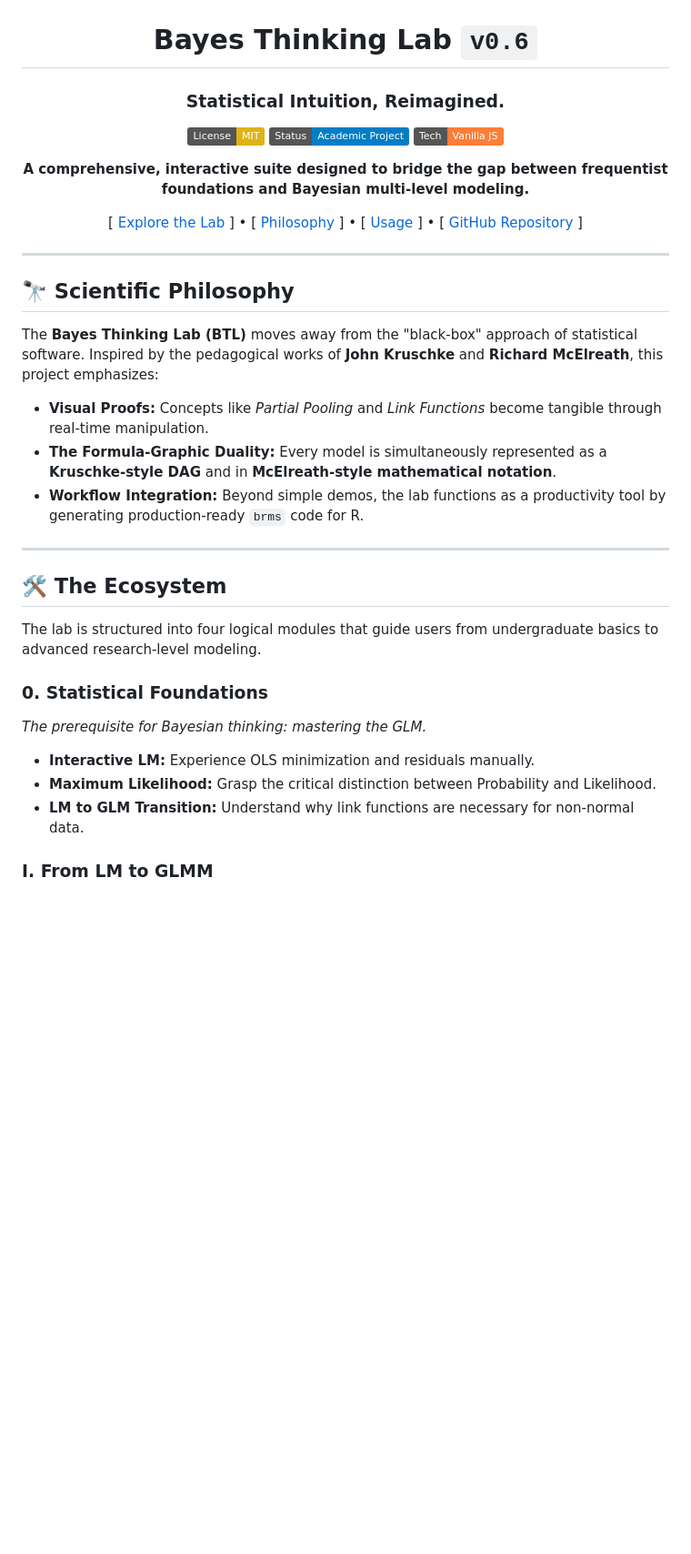
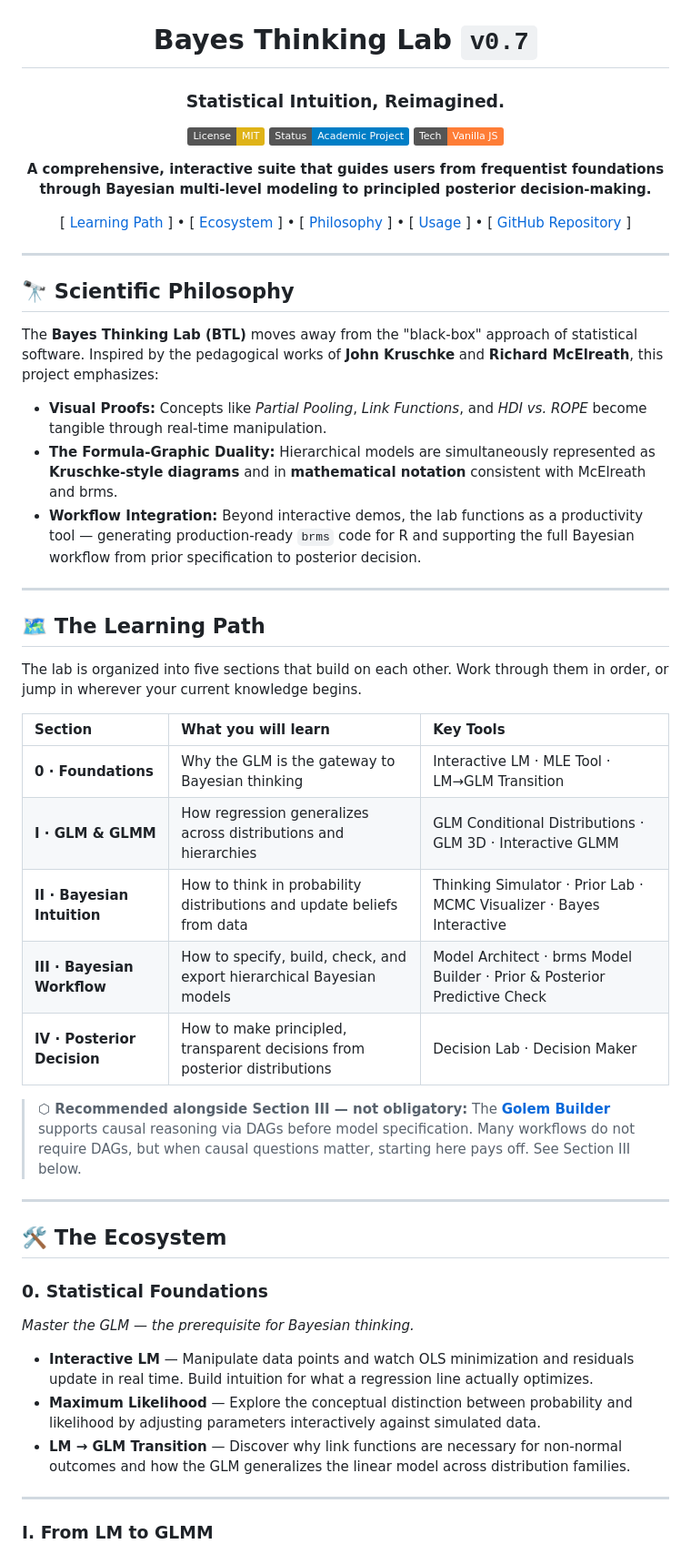
Before and after one commit to raduesing/Bayes_Thinking_Lab, a Markdown page: README.md, the part around one of its changes. Shown at 91% size. Drawn GitHub-style; badges without logos; blank space fills up the shorter version.

```diff
--- a/README.md
+++ b/README.md
@@ -4,16 +4,16 @@
 
 <div align="center">
 
-# Bayes Thinking Lab `v0.6`
+# Bayes Thinking Lab `v0.7`
 ### Statistical Intuition, Reimagined.
 
 [![License: MIT](https://img.shields.io/badge/License-MIT-yellow.svg)](https://opensource.org/licenses/MIT)
 [![Static Badge](https://img.shields.io/badge/Status-Academic_Project-blue)]()
 [![Static Badge](https://img.shields.io/badge/Tech-Vanilla_JS-orange)]()
 
-**A comprehensive, interactive suite designed to bridge the gap between frequentist foundations and Bayesian multi-level modeling.**
+**A comprehensive, interactive suite that guides users from frequentist foundations through Bayesian multi-level modeling to principled posterior decision-making.**
 
-[ [Explore the Lab](#-the-ecosystem) ] • [ [Philosophy](#-scientific-philosophy) ] • [ [Usage](#-getting-started) ] • [ [GitHub Repository](https://github.com/raduesing/Bayes_Thinking_Lab) ]
+[ [Learning Path](#-the-learning-path) ] • [ [Ecosystem](#-the-ecosystem) ] • [ [Philosophy](#-scientific-philosophy) ] • [ [Usage](#-getting-started) ] • [ [GitHub Repository](https://github.com/raduesing/Bayes_Thinking_Lab) ]
 
 ---
 
@@ -23,20 +23,38 @@
 
 The **Bayes Thinking Lab (BTL)** moves away from the "black-box" approach of statistical software. Inspired by the pedagogical works of **John Kruschke** and **Richard McElreath**, this project emphasizes:
 
-* **Visual Proofs:** Concepts like *Partial Pooling* and *Link Functions* become tangible through real-time manipulation.
-* **The Formula-Graphic Duality:** Every model is simultaneously represented as a **Kruschke-style DAG** and in **McElreath-style mathematical notation**.
-* **Workflow Integration:** Beyond simple demos, the lab functions as a productivity tool by generating production-ready `brms` code for R.
+* **Visual Proofs:** Concepts like *Partial Pooling*, *Link Functions*, and *HDI vs. ROPE* become tangible through real-time manipulation.
+* **The Formula-Graphic Duality:** Hierarchical models are simultaneously represented as **Kruschke-style diagrams** and in **mathematical notation** consistent with McElreath and brms.
+* **Workflow Integration:** Beyond interactive demos, the lab functions as a productivity tool — generating production-ready `brms` code for R and supporting the full Bayesian workflow from prior specification to posterior decision.
+
+---
+
+## 🗺 The Learning Path
+
+The lab is organized into five sections that build on each other. Work through them in order, or jump in wherever your current knowledge begins.
+
+| Section | What you will learn | Key Tools |
+| :--- | :--- | :--- |
+| **0 · Foundations** | Why the GLM is the gateway to Bayesian thinking | Interactive LM · MLE Tool · LM→GLM Transition |
+| **I · GLM & GLMM** | How regression generalizes across distributions and hierarchies | GLM Conditional Distributions · GLM 3D · Interactive GLMM |
+| **II · Bayesian Intuition** | How to think in probability distributions and update beliefs from data | Thinking Simulator · Prior Lab · MCMC Visualizer · Bayes Interactive |
+| **III · Bayesian Workflow** | How to specify, build, check, and export hierarchical Bayesian models | Model Architect · brms Model Builder · Prior & Posterior Predictive Check |
+| **IV · Posterior Decision** | How to make principled, transparent decisions from posterior distributions | Decision Lab · Decision Maker |
+
+> **⬡ Recommended alongside Section III — not obligatory:**
+> The **[Golem Builder](Golem_builder.html)** supports causal reasoning via DAGs before model specification. Many workflows do not require DAGs, but when causal questions matter, starting here pays off. See Section III below.
 
 ---
 
 ## 🛠 The Ecosystem
 
-The lab is structured into four logical modules that guide users from undergraduate basics to advanced research-level modeling.
+### 0. Statistical Foundations
+*Master the GLM — the prerequisite for Bayesian thinking.*
 
-### 0. Statistical Foundations
-*The prerequisite for Bayesian thinking: mastering the GLM.*
-* **Interactive LM:** Experience OLS minimization and residuals manually.
-* **Maximum Likelihood:** Grasp the critical distinction between Probability and Likelihood.
-* **LM to GLM Transition:** Understand why link functions are necessary for non-normal data.
+* **Interactive LM** — Manipulate data points and watch OLS minimization and residuals update in real time. Build intuition for what a regression line actually optimizes.
+* **Maximum Likelihood** — Explore the conceptual distinction between probability and likelihood by adjusting parameters interactively against simulated data.
+* **LM → GLM Transition** — Discover why link functions are necessary for non-normal outcomes and how the GLM generalizes the linear model across distribution families.
+
+---
 
 ### I. From LM to GLMM
```
Also changed, not shown: other parts of README.md (+59 -39 lines).
